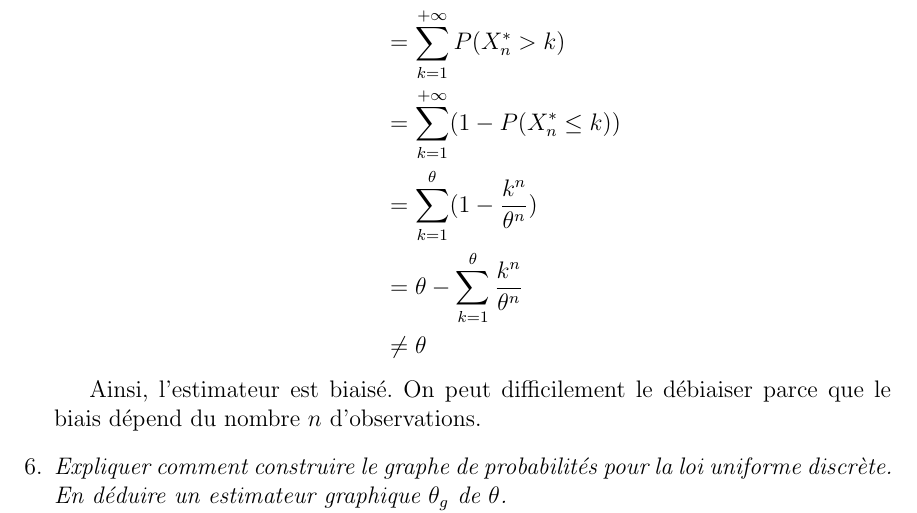
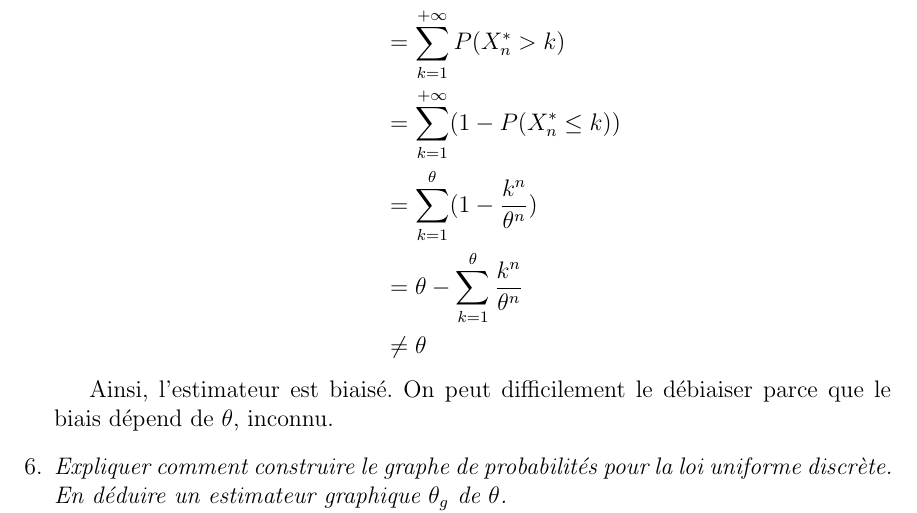
Before and after one commit to Vayel/IMAG-ProjetPMS, a LaTeX document (rendu.tex): part of page 4 of 8, cut so that both start at the same text. Compiled offline with pdfLaTeX; the source files are stored in an older character set and shown here as Unicode.

Commit message:
Corrige la question 5

```diff
--- a/rendu.tex
+++ b/rendu.tex
@@ -248,7 +248,7 @@ E(\hat{\theta}_n) &= E(X_n^*) \\
 $$
 
 Ainsi, l'estimateur est biaisé. On peut difficilement le débiaiser parce que le
-biais dépend du nombre $n$ d'observations.
+biais dépend de $\theta$, inconnu.
 
 \vspace{2mm}
 
```
